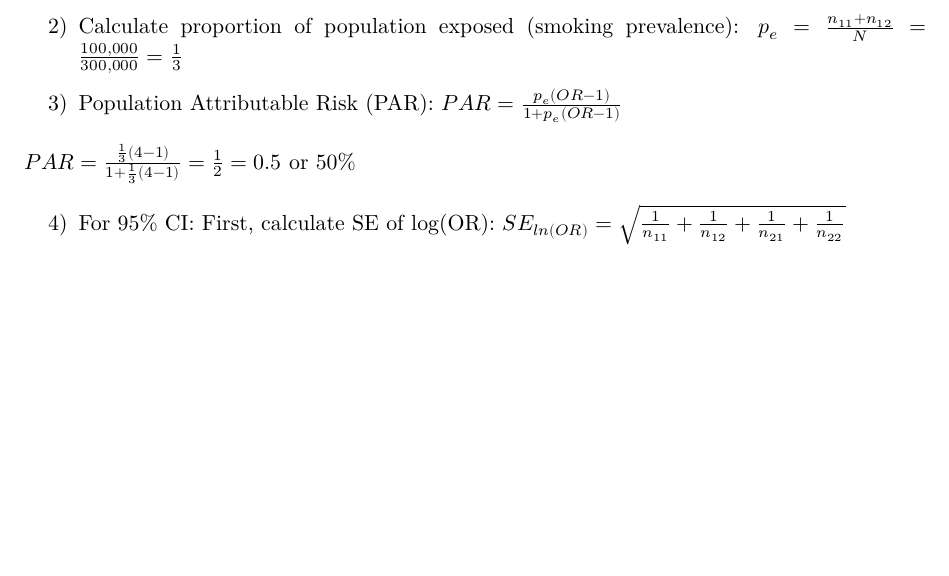
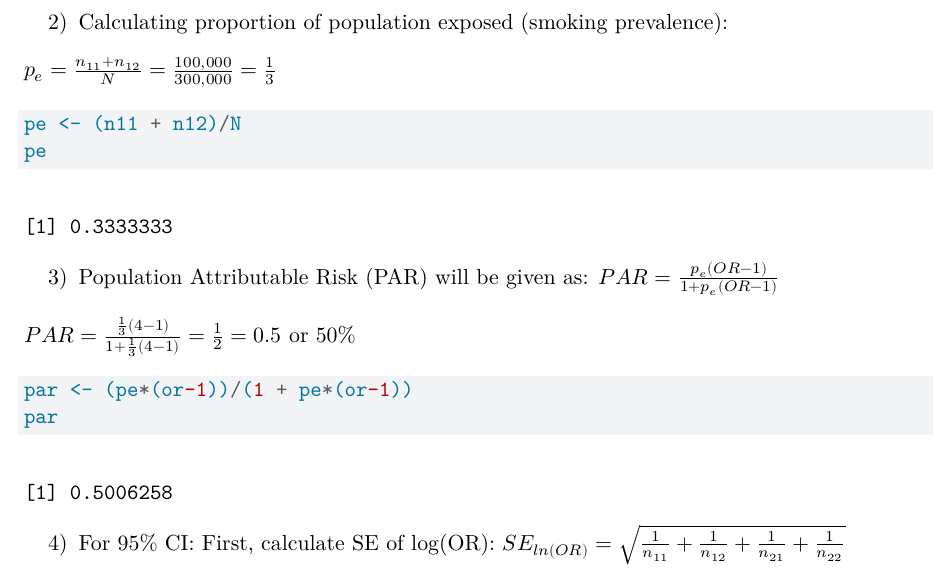
Before and after one commit to namo507/SURV-616, a Quarto document (HW3.qmd): part of page 6 of 6, cut so that both start at the same text, the shorter picture padded with empty space. Rendered offline with R 4.5, knitr and Pandoc in place of Quarto, then LaTeX, with nearby package versions.

Commit message:
CI part continued

````diff
--- a/HW3.qmd
+++ b/HW3.qmd
@@ -207,13 +207,22 @@ or <- (n11*n22)/(n12*n21)
 or
 ```
 
-2) Calculate proportion of population exposed (smoking prevalence):
+2) Calculating proportion of population exposed (smoking prevalence):
+
 $p_e = \frac{n_{11} + n_{12}}{N} = \frac{100,000}{300,000} = \frac{1}{3}$
+```{r}
+pe <- (n11 + n12)/N
+pe
+```
 
-3) Population Attributable Risk (PAR):
+3) Population Attributable Risk (PAR) will be given as:
 $PAR = \frac{p_e(OR-1)}{1 + p_e(OR-1)}$
 
 $PAR = \frac{\frac{1}{3}(4-1)}{1 + \frac{1}{3}(4-1)} = \frac{1}{2} = 0.5$ or 50%
+```{r}
+par <- (pe*(or-1))/(1 + pe*(or-1))
+par
+```
 
 4) For 95% CI:
 First, calculate SE of log(OR):
````
